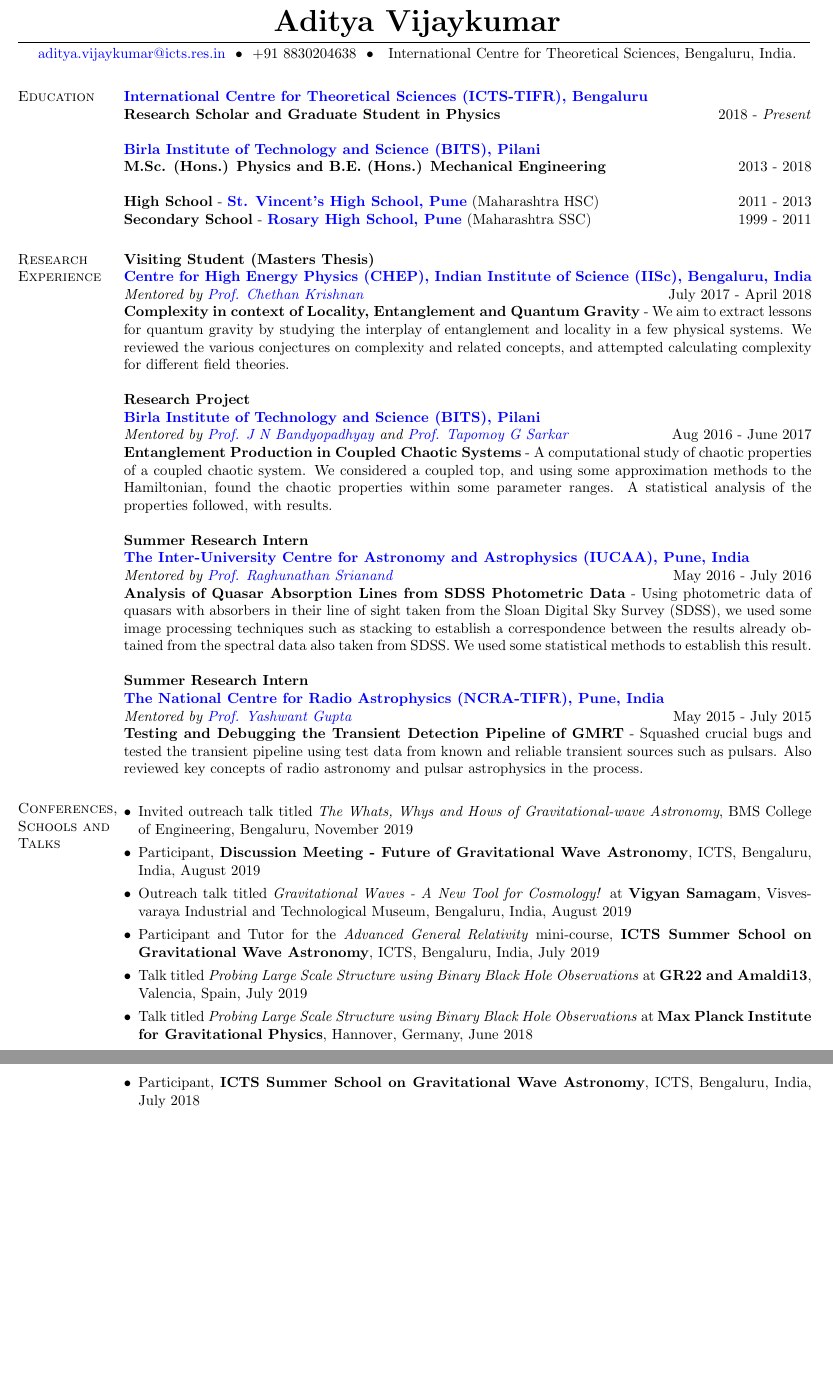
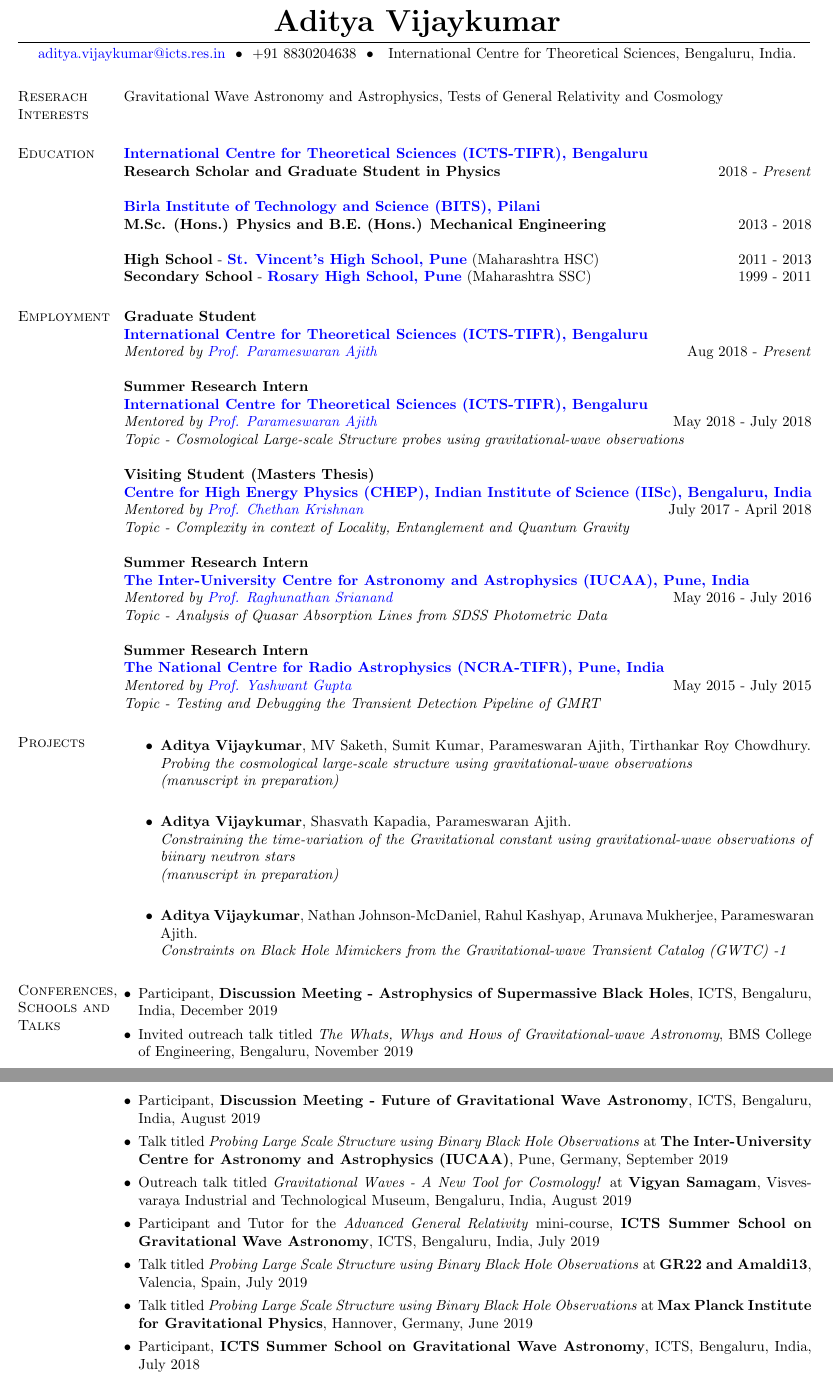
Before and after one commit to adivijaykumar/resume, a LaTeX CV (main.tex): two parts of pages 1 and 2 of 2, joined at a grey line, cut so that both start at the same text, the shorter picture padded with empty space. Compiled offline with pdfLaTeX.

Commit message:
changes for icerm -1

```diff
--- a/main.tex
+++ b/main.tex
@@ -44,7 +44,9 @@
 %----------------------------------------------------------------------------------------
 %	EDUCATION SECTION
 %----------------------------------------------------------------------------------------
-
+\section{Reserach Interests}
+Gravitational Wave Astronomy and Astrophysics, Tests of General Relativity and Cosmology
+\\
 \section{Education}
 \textbf{\href{https://www.icts.res.in/}{International Centre for Theoretical Sciences (ICTS-TIFR), Bengaluru}}\\
 \textbf{Research Scholar and Graduate Student in Physics} \hfill 2018 - \textit{Present}
@@ -61,45 +63,91 @@
 %----------------------------------------------------------------------------------------
 %	EXPERIENCE SECTION
 %----------------------------------------------------------------------------------------
-\section{Research Experience}
+\section{Employment}
+\textbf{Graduate Student}
+\\
+\textbf{\href{https://www.icts.res.in/}{International Centre for Theoretical Sciences (ICTS-TIFR), Bengaluru}}\\
+\emph{Mentored by \href{https://home.icts.res.in/~ajith/Home.html}{Prof. Parameswaran Ajith}} \hfill Aug 2018 - \textit{Present}
+
+\textbf{Summer Research Intern}
+\\
+\textbf{\href{https://www.icts.res.in/}{International Centre for Theoretical Sciences (ICTS-TIFR), Bengaluru}}\\
+\emph{Mentored by \href{https://home.icts.res.in/~ajith/Home.html}{Prof. Parameswaran Ajith}} \hfill May 2018 - July 2018\\
+\textit{Topic - Cosmological Large-scale Structure probes using gravitational-wave observations}
 
 \textbf{Visiting Student (Masters Thesis)}
 \\
 \textbf{\href{http://chep.iisc.ac.in/}{Centre for High Energy Physics (CHEP), Indian Institute of Science (IISc), Bengaluru, India}}\\
 \emph{Mentored by \href{http://chep.iisc.ac.in/Personnel/pages/chethan/index.html}{Prof. Chethan Krishnan}} \hfill July 2017 - April 2018\\
-\textbf{Complexity in context of Locality, Entanglement and Quantum Gravity} - We aim to extract lessons for quantum gravity by studying the interplay of entanglement and locality in a few physical systems. We reviewed the various conjectures on complexity and related concepts, and attempted calculating complexity for different field theories.
-
-\textbf{Research Project}\\
-\textbf{\href{http://www.bits-pilani.ac.in/}{Birla Institute of Technology and Science (BITS), Pilani}}\\
-\emph{Mentored by \href{http://www.bits-pilani.ac.in/Pilani/jayendra/Profile}{Prof. J N Bandyopadhyay} and \href{http://www.bits-pilani.ac.in/Pilani/tapomoy/Profile}{Prof. Tapomoy G Sarkar}} \hfill Aug 2016 - June 2017\\
-\textbf{Entanglement Production in Coupled Chaotic Systems} - A computational study of chaotic properties of a coupled chaotic system. We considered a coupled top, and using some approximation methods to the Hamiltonian, found the chaotic properties within some parameter ranges. A statistical analysis of the properties followed, with results.
+\textit{Topic - Complexity in context of Locality, Entanglement and Quantum Gravity}
 
 \textbf{Summer Research Intern}
 \\
 \textbf{\href{http://www.iucaa.ernet.in/}{The Inter-University Centre for Astronomy and Astrophysics (IUCAA), Pune, India}}
 \\
 \emph{Mentored by \href{http://www.iucaa.ernet.in/~anand/}{Prof. Raghunathan Srianand}} \hfill May 2016 - July 2016\\
-\textbf{Analysis of Quasar Absorption Lines from SDSS Photometric Data} - Using photometric data of quasars with absorbers in their line of sight taken from the Sloan Digital Sky Survey (SDSS), we used some image processing techniques such as stacking to establish a correspondence between the results already obtained from the spectral data also taken from SDSS. We used some statistical methods to establish this result. \\
-\\
+\textit{Topic - Analysis of Quasar Absorption Lines from SDSS Photometric Data}
+
 \textbf{Summer Research Intern}\\
 \textbf{\href{http://www.ncra.tifr.res.in/}{The National Centre for Radio Astrophysics (NCRA-TIFR), Pune, India}}\\
 \emph{Mentored by \href{http://www.ncra.tifr.res.in/ncra/people/academic/ncra-faculty/Yashwant_Gupta}{Prof. Yashwant Gupta}} \hfill May 2015 - July 2015\\
-\textbf{Testing and Debugging the Transient Detection Pipeline of GMRT} - Squashed crucial bugs and tested the transient pipeline using test data from known and reliable transient sources such as pulsars. Also reviewed key concepts of radio astronomy and pulsar astrophysics in the process.
+\textit{Topic - Testing and Debugging the Transient Detection Pipeline of GMRT}
+
+%\section{Research Experience}
+
+%\textbf{Visiting Student (Masters Thesis)}
+%\\
+%\textbf{\href{http://chep.iisc.ac.in/}{Centre for High Energy Physics (CHEP), Indian Institute of Science (IISc), Bengaluru, India}}\\
+%\emph{Mentored by \href{http://chep.iisc.ac.in/Personnel/pages/chethan/index.html}{Prof. Chethan Krishnan}} \hfill July 2017 - April 2018\\
+%\textbf{Complexity in context of Locality, Entanglement and Quantum Gravity} - We aim to extract lessons for quantum gravity by studying the interplay of entanglement and locality in a few physical systems. We reviewed the various conjectures on complexity and related concepts, and attempted calculating complexity for different field theories.
+
+%\textbf{Research Project}\\
+%\textbf{\href{http://www.bits-pilani.ac.in/}{Birla Institute of Technology and Science (BITS), Pilani}}\\
+%\emph{Mentored by \href{http://www.bits-pilani.ac.in/Pilani/jayendra/Profile}{Prof. J N Bandyopadhyay} and \href{http://www.bits-pilani.ac.in/Pilani/tapomoy/Profile}{Prof. Tapomoy G Sarkar}} \hfill Aug 2016 - June 2017\\
+%\textbf{Entanglement Production in Coupled Chaotic Systems} - A computational study of chaotic properties of a coupled chaotic system. We considered a coupled top, and using some approximation methods to the Hamiltonian, found the chaotic properties within some parameter ranges. A statistical analysis of the properties followed, with results.
+
+%\textbf{Summer Research Intern}
+%\\
+%\textbf{\href{http://www.iucaa.ernet.in/}{The Inter-University Centre for Astronomy and Astrophysics (IUCAA), Pune, India}}
+%\\
+%\emph{Mentored by \href{http://www.iucaa.ernet.in/~anand/}{Prof. Raghunathan Srianand}} \hfill May 2016 - July 2016\\
+%\textbf{Analysis of Quasar Absorption Lines from SDSS Photometric Data} - Using photometric data of quasars with absorbers in their line of sight taken from the Sloan Digital Sky Survey (SDSS), we used some image processing techniques such as stacking to establish a correspondence between the results already obtained from the spectral data also taken from SDSS. We used some statistical methods to establish this result. \\
+%\\
+%\textbf{Summer Research Intern}\\
+%\textbf{\href{http://www.ncra.tifr.res.in/}{The National Centre for Radio Astrophysics (NCRA-TIFR), Pune, India}}\\
+%\emph{Mentored by \href{http://www.ncra.tifr.res.in/ncra/people/academic/ncra-faculty/Yashwant_Gupta}{Prof. Yashwant Gupta}} \hfill May 2015 - July 2015\\
+%\textbf{Testing and Debugging the Transient Detection Pipeline of GMRT} - Squashed crucial bugs and tested the transient pipeline using test data from known and reliable transient sources such as pulsars. Also reviewed key concepts of radio astronomy and pulsar astrophysics in the process.
 
 
 %----------------------------------------------------------------------------------------
 %----------------------------------------------------------------------------------------
 %	RELEVANT COURSE SECTION
 %----------------------------------------------------------------------------------------
+\section{Projects}
+\begin{itemize}
+	\item \textbf{Aditya Vijaykumar}, MV Saketh, Sumit Kumar, Parameswaran Ajith, Tirthankar Roy Chowdhury.\\
+	\textit{Probing the cosmological large-scale structure using gravitational-wave observations} \\
+	\textit{(manuscript in preparation)}
+	\\
+	\item \textbf{Aditya Vijaykumar}, Shasvath Kapadia, Parameswaran Ajith.\\
+	\textit{Constraining the time-variation of the Gravitational constant using gravitational-wave observations of biinary neutron stars} \\
+	\textit{(manuscript in preparation)}
+	\\
+	\item \textbf{Aditya Vijaykumar}, Nathan Johnson-McDaniel, Rahul Kashyap, Arunava Mukherjee, Parameswaran Ajith.\\
+	\textit{Constraints on Black Hole Mimickers from the Gravitational-wave Transient Catalog (GWTC) -1 }
 
+
+\end{itemize}
 \section{Conferences, Schools and Talks}
 \begin{itemize}[leftmargin=*]
+ \item	Participant, \textbf{Discussion Meeting - Astrophysics of Supermassive Black Holes}, ICTS, Bengaluru, India, December 2019
  \item Invited outreach talk titled \textit{The Whats, Whys and Hows of Gravitational-wave Astronomy}, BMS College of Engineering, Bengaluru, November 2019
  \item Participant, \textbf{Discussion Meeting - Future of Gravitational Wave Astronomy}, ICTS, Bengaluru, India, August 2019
+ \item Talk titled \textit{Probing Large Scale Structure using Binary Black Hole Observations} at \textbf{The Inter-University Centre for Astronomy and Astrophysics (IUCAA)}, Pune, Germany, September 2019
  \item Outreach talk titled \textit{Gravitational Waves - A New Tool for Cosmology!} at \textbf{Vigyan Samagam}, Visvesvaraya Industrial and Technological Museum, Bengaluru, India, August 2019
  \item Participant and Tutor for the \textit{Advanced General Relativity} mini-course, \textbf{ICTS Summer School on Gravitational Wave Astronomy}, ICTS, Bengaluru, India, July 2019
  \item Talk titled \textit{Probing Large Scale Structure using Binary Black Hole Observations} at \textbf{GR22 and Amaldi13}, Valencia, Spain, July 2019
- \item Talk titled \textit{Probing Large Scale Structure using Binary Black Hole Observations} at \textbf{Max Planck Institute for Gravitational Physics}, Hannover, Germany, June 2018
+ \item Talk titled \textit{Probing Large Scale Structure using Binary Black Hole Observations} at \textbf{Max Planck Institute for Gravitational Physics}, Hannover, Germany, June 2019
  \item Participant, \textbf{ICTS Summer School on Gravitational Wave Astronomy}, ICTS, Bengaluru, India, July 2018
  \item Participant, \textbf{ICTS Summer School on Gravitational Wave Astronomy}, ICTS, Bengaluru, India, July 2017
  \item Talk titled \textit{Gravitational Lensing from Orbiting Binary} at the \textbf{Paper Presentation competition of APOGEE 2017}, BITS Pilani, India (\textit{First runner-up})
```
Also changed, not shown: main.pdf.
